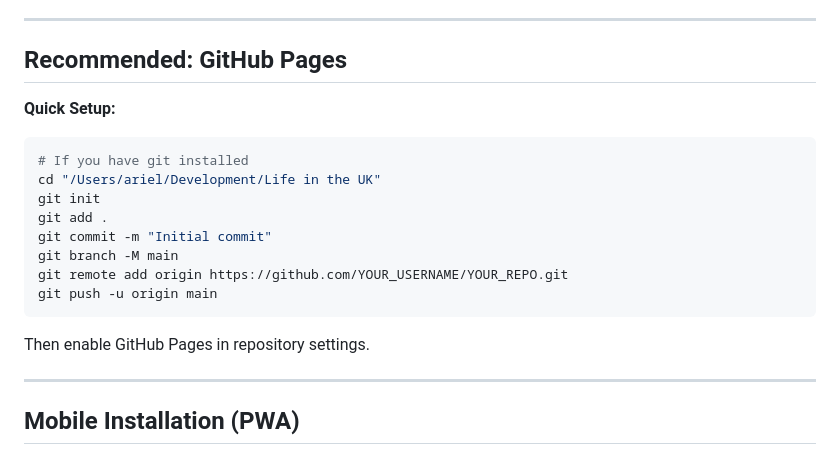
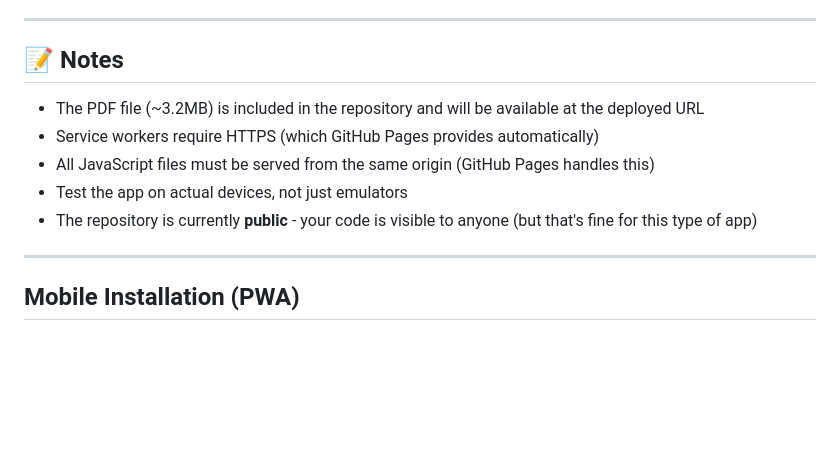
Before and after one commit to aripero/LITUK, a Markdown page: DEPLOYMENT.md, the part around the change printed below. GitHub-like rendering; blank space fills up the shorter version.

````diff
--- a/DEPLOYMENT.md
+++ b/DEPLOYMENT.md
@@ -112,22 +153,13 @@ If you must use file sharing:
 
 ---
 
-## Recommended: GitHub Pages
+## 📝 Notes
 
-**Quick Setup:**
-
-```bash
-# If you have git installed
-cd "/Users/ariel/Development/Life in the UK"
-git init
-git add .
-git commit -m "Initial commit"
-git branch -M main
-git remote add origin https://github.com/YOUR_USERNAME/YOUR_REPO.git
-git push -u origin main
-```
-
-Then enable GitHub Pages in repository settings.
+- The PDF file (~3.2MB) is included in the repository and will be available at the deployed URL
+- Service workers require HTTPS (which GitHub Pages provides automatically)
+- All JavaScript files must be served from the same origin (GitHub Pages handles this)
+- Test the app on actual devices, not just emulators
+- The repository is currently **public** - your code is visible to anyone (but that's fine for this type of app)
 
 ---
 
````
Also changed, not shown: other parts of DEPLOYMENT.md (+63 -22 lines).
